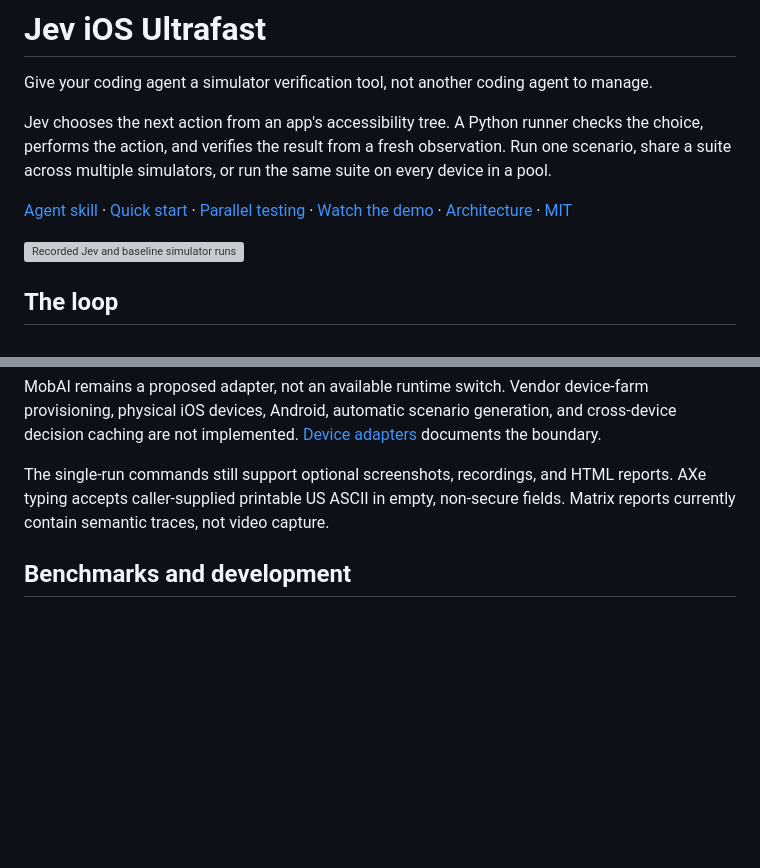
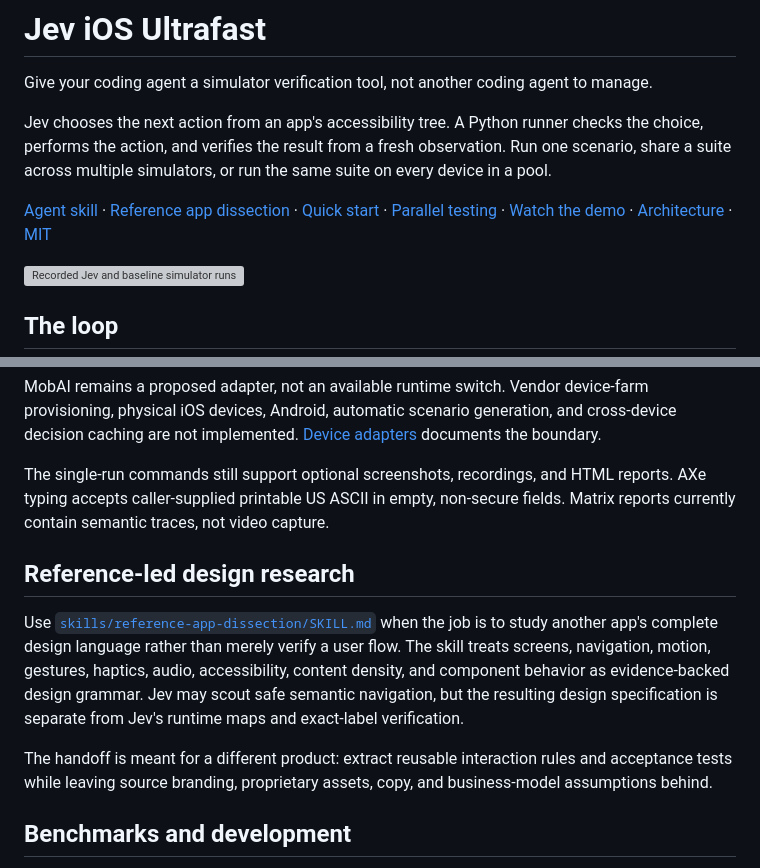
Before and after one commit to Clueless-Creations/jev-ios-ultrafast, a Markdown page: README.md, 2 parts joined by grey strips. Drawn GitHub-style; blank space fills up the shorter version; grey boxes are pictures that could not be loaded.

Commit message:
Document reference app dissection workflow

```diff
--- a/README.md
+++ b/README.md
@@ -4,7 +4,7 @@ Give your coding agent a simulator verification tool, not another coding agent t
 
 Jev chooses the next action from an app's accessibility tree. A Python runner checks the choice, performs the action, and verifies the result from a fresh observation. Run one scenario, share a suite across multiple simulators, or run the same suite on every device in a pool.
 
-[Agent skill](SKILL.md) · [Quick start](#quick-start) · [Parallel testing](docs/parallel-testing.md) · [Watch the demo](https://clueless-creations.github.io/jev-ios-ultrafast/media/comparison.html) · [Architecture](docs/architecture.md) · [MIT](LICENSE)
+[Agent skill](SKILL.md) · [Reference app dissection](skills/reference-app-dissection/SKILL.md) · [Quick start](#quick-start) · [Parallel testing](docs/parallel-testing.md) · [Watch the demo](https://clueless-creations.github.io/jev-ios-ultrafast/media/comparison.html) · [Architecture](docs/architecture.md) · [MIT](LICENSE)
 
 <a href="https://clueless-creations.github.io/jev-ios-ultrafast/media/comparison.html"><img src="docs/media/comparison-preview.gif" alt="Recorded Jev and baseline simulator runs, with synchronized replay controls" width="100%" /></a>
 
@@ -153,6 +153,12 @@ MobAI remains a proposed adapter, not an available runtime switch. Vendor device
 
 The single-run commands still support optional screenshots, recordings, and HTML reports. AXe typing accepts caller-supplied printable US ASCII in empty, non-secure fields. Matrix reports currently contain semantic traces, not video capture.
 
+## Reference-led design research
+
+Use [`skills/reference-app-dissection/SKILL.md`](skills/reference-app-dissection/SKILL.md) when the job is to study another app's complete design language rather than merely verify a user flow. The skill treats screens, navigation, motion, gestures, haptics, audio, accessibility, content density, and component behavior as evidence-backed design grammar. Jev may scout safe semantic navigation, but the resulting design specification is separate from Jev's runtime maps and exact-label verification.
+
+The handoff is meant for a different product: extract reusable interaction rules and acceptance tests while leaving source branding, proprietary assets, copy, and business-model assumptions behind.
+
 ## Benchmarks and development
 
 The existing comparison harness keeps the scenario, observed controls, executor, and verification contract fixed. See the [comparison protocol and recorded evidence](docs/comparison.md), [machine-readable results](docs/media/comparison.json), and [synchronized replay](https://clueless-creations.github.io/jev-ios-ultrafast/media/comparison.html).
```
